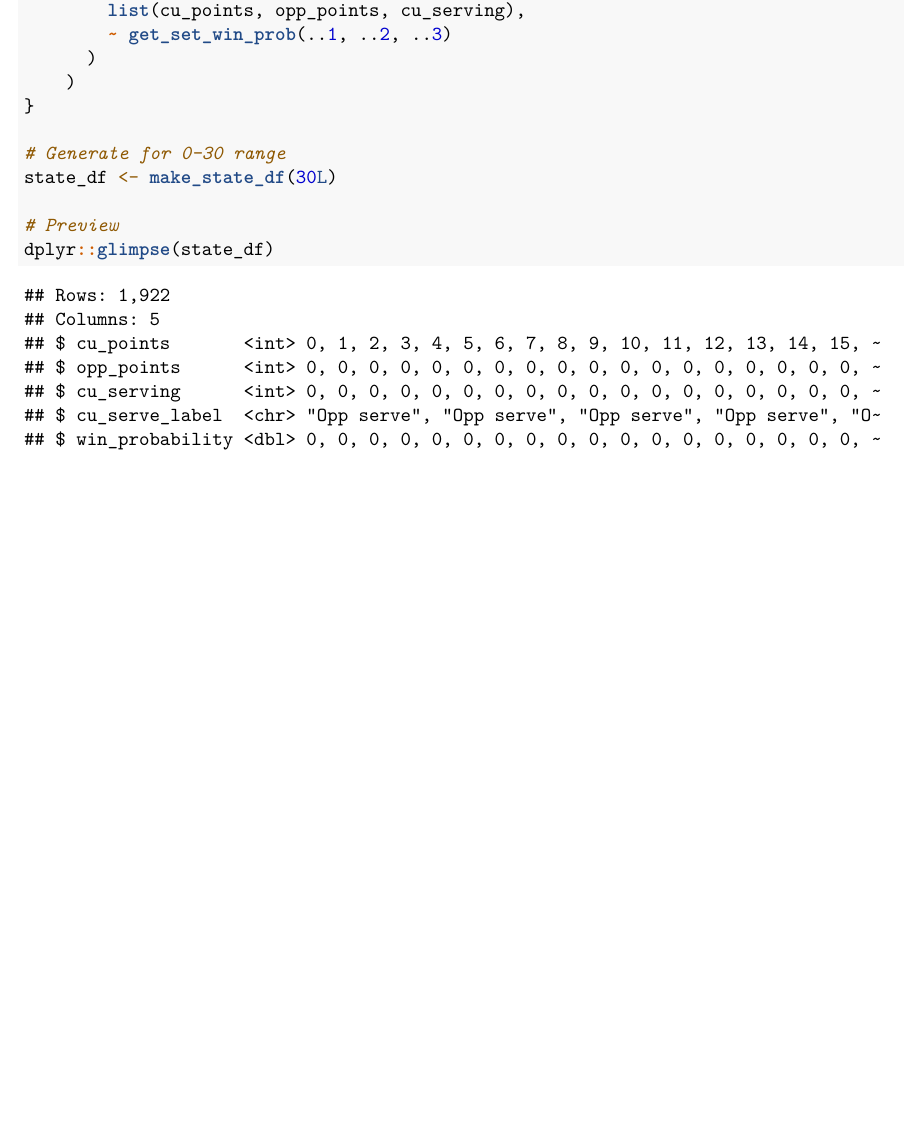
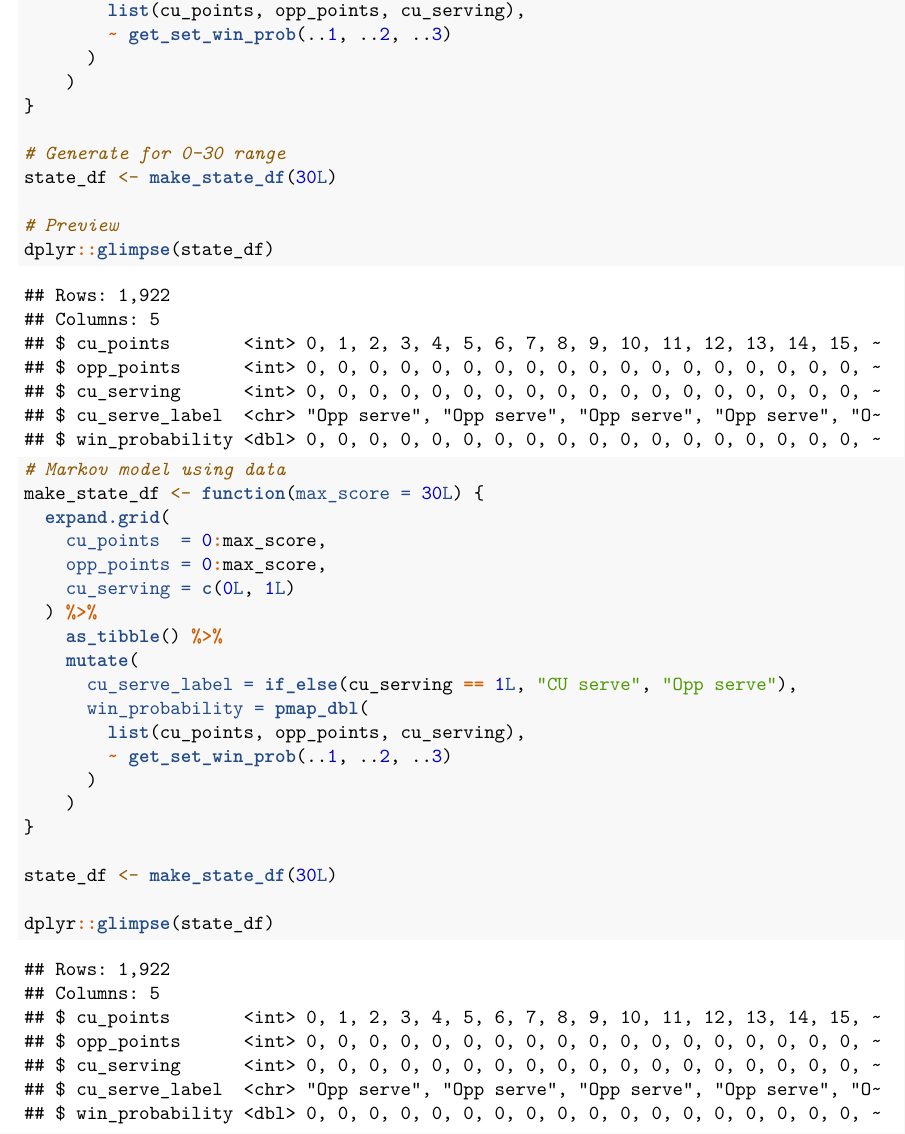
Before and after one commit to chasemeining/VolleyStation-Capstone, an R Markdown document (notes/FINALMARKOVCHAIN.Rmd): part of page 8 of 8, cut so that both start at the same text, the shorter picture padded with empty space. Rendered offline with R 4.5, knitr and Pandoc, then LaTeX, with nearby package versions; some code elsewhere in the file could not run offline.

Commit message:
Update FINALMARKOVCHAIN.Rmd

````diff
--- a/notes/FINALMARKOVCHAIN.Rmd
+++ b/notes/FINALMARKOVCHAIN.Rmd
@@ -318,3 +318,26 @@ state_df <- make_state_df(30L)
 dplyr::glimpse(state_df)
 
 ```
+
+```{r}
+# Markov model using data
+make_state_df <- function(max_score = 30L) {
+  expand.grid(
+    cu_points  = 0:max_score,
+    opp_points = 0:max_score,
+    cu_serving = c(0L, 1L)
+  ) %>%
+    as_tibble() %>%
+    mutate(
+      cu_serve_label = if_else(cu_serving == 1L, "CU serve", "Opp serve"),
+      win_probability = pmap_dbl(
+        list(cu_points, opp_points, cu_serving),
+        ~ get_set_win_prob(..1, ..2, ..3)
+      )
+    )
+}
+
+state_df <- make_state_df(30L)
+
+dplyr::glimpse(state_df)
+```
````
